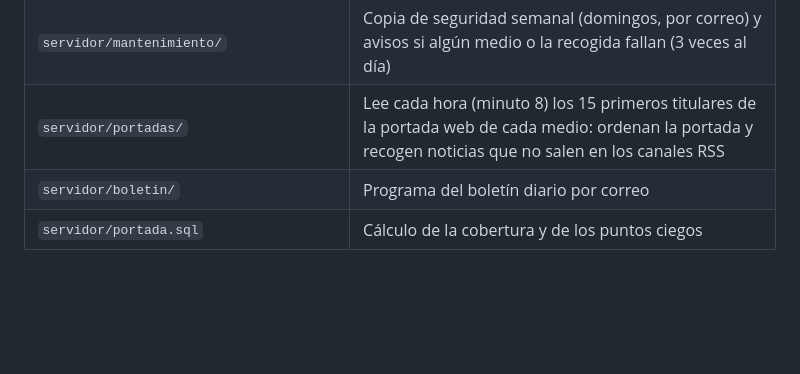
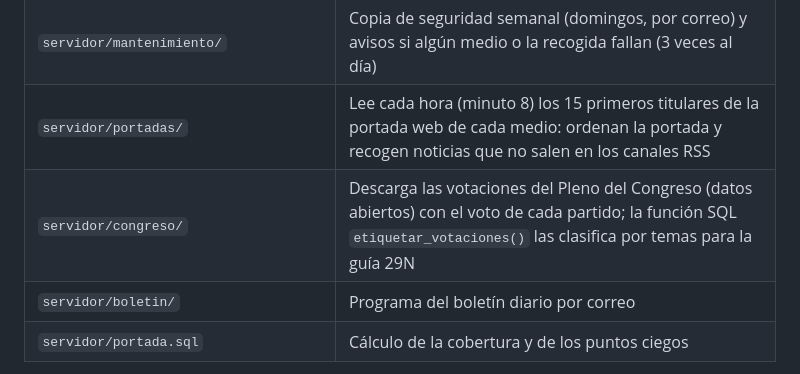
Before and after one commit to juandoga/el-contraste, a Markdown page: README.md, the part around the change. Drawn GitHub-style; blank space fills up the shorter version.

Commit message:
README: congreso
Co-Authored-By: Claude Opus 5.5 <noreply@anthropic.com>
Claude-Session: https://claude.ai/code/session_015tg2oD1vNrqJuD7XjHTRwx

```diff
--- a/README.md
+++ b/README.md
@@ -54,6 +54,7 @@ La clave que aparece en estas direcciones es pública y solo permite leer.
 | `servidor/temas/` | Programa que agrupa las historias de la semana en temas (se ejecuta cada hora) |
 | `servidor/mantenimiento/` | Copia de seguridad semanal (domingos, por correo) y avisos si algún medio o la recogida fallan (3 veces al día) |
 | `servidor/portadas/` | Lee cada hora (minuto 8) los 15 primeros titulares de la portada web de cada medio: ordenan la portada y recogen noticias que no salen en los canales RSS |
+| `servidor/congreso/` | Descarga las votaciones del Pleno del Congreso (datos abiertos) con el voto de cada partido; la función SQL `etiquetar_votaciones()` las clasifica por temas para la guía 29N |
 | `servidor/boletin/` | Programa del boletín diario por correo |
 | `servidor/portada.sql` | Cálculo de la cobertura y de los puntos ciegos |
 
```
